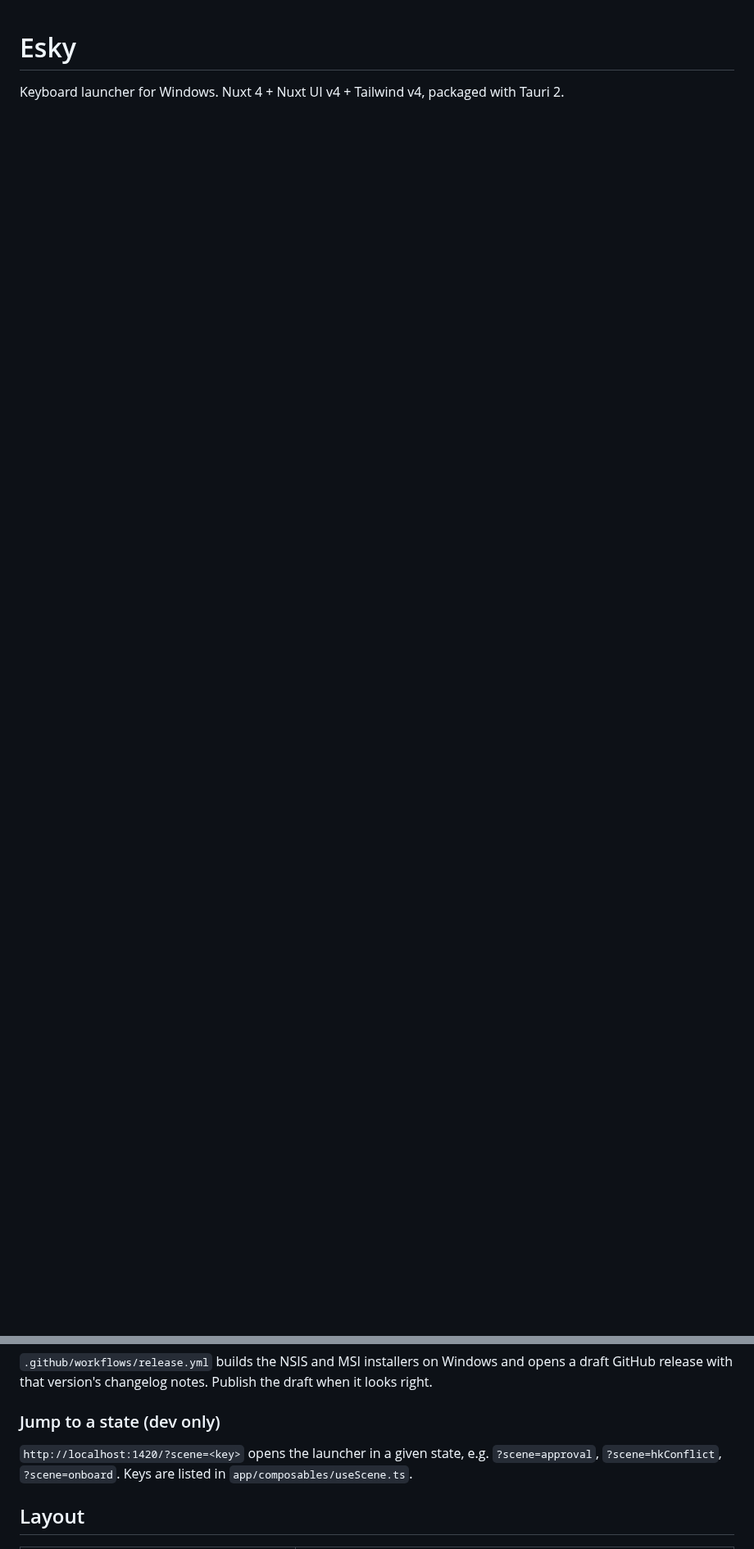
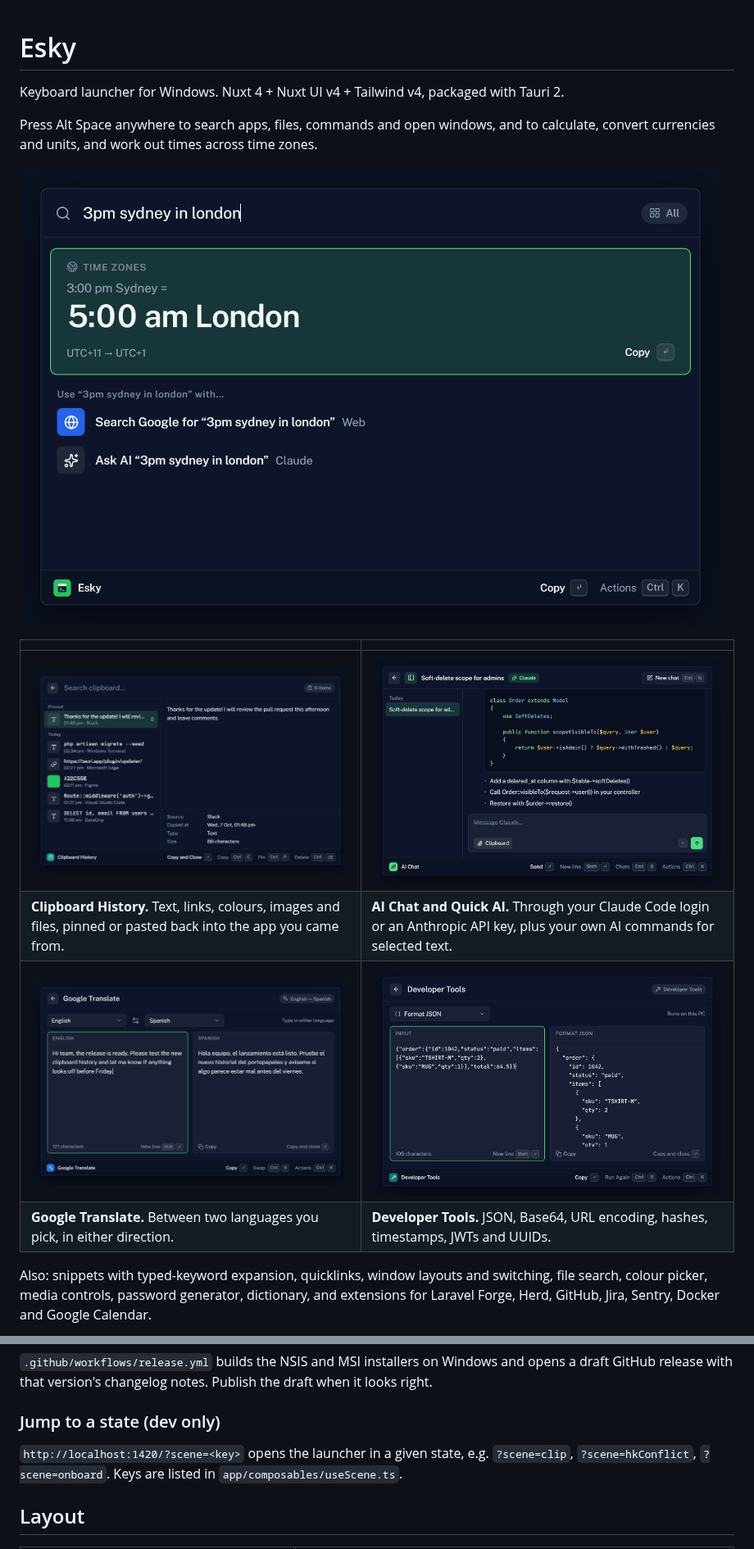
Before and after one commit to huy-tran/esky, a Markdown page: README.md, 2 parts joined by grey strips. Shown at 82% size. Drawn GitHub-style; pictures changed too: docs/screenshots/chat.png (added), docs/screenshots/clipboard.png (added), docs/screenshots/devtools.png (added); blank space fills up the shorter version.

Commit message:
Add screenshots to the README

```diff
--- a/README.md
+++ b/README.md
@@ -1,3 +1,17 @@
 # Esky
 
 Keyboard launcher for Windows. Nuxt 4 + Nuxt UI v4 + Tailwind v4, packaged with Tauri 2.
+
+Press Alt Space anywhere to search apps, files, commands and open windows, and to calculate, convert currencies and units, and work out times across time zones.
+
+![Root search converting 3pm Sydney to London time](docs/screenshots/search.png)
+
+| | |
+|---|---|
+| ![Clipboard History with text, links, colours and code](docs/screenshots/clipboard.png) | ![AI Chat answering a Laravel question](docs/screenshots/chat.png) |
+| **Clipboard History.** Text, links, colours, images and files, pinned or pasted back into the app you came from. | **AI Chat and Quick AI.** Through your Claude Code login or an Anthropic API key, plus your own AI commands for selected text. |
+| ![Google Translate between English and Spanish](docs/screenshots/translate.png) | ![Developer Tools formatting JSON](docs/screenshots/devtools.png) |
+| **Google Translate.** Between two languages you pick, in either direction. | **Developer Tools.** JSON, Base64, URL encoding, hashes, timestamps, JWTs and UUIDs. |
+
+Also: snippets with typed-keyword expansion, quicklinks, window layouts and switching, file search, colour picker, media controls, password generator, dictionary, and extensions for Laravel Forge, Herd, GitHub, Jira, Sentry, Docker and Google Calendar.
+
@@ -28,7 +43,7 @@ In the browser build there is no tray: press Alt Space (or click the "Esky is hi
 
 ### Jump to a state (dev only)
 
-`http://localhost:1420/?scene=<key>` opens the launcher in a given state, e.g. `?scene=approval`, `?scene=hkConflict`, `?scene=onboard`. Keys are listed in `app/composables/useScene.ts`.
+`http://localhost:1420/?scene=<key>` opens the launcher in a given state, e.g. `?scene=clip`, `?scene=hkConflict`, `?scene=onboard`. Keys are listed in `app/composables/useScene.ts`.
 
 ## Layout
 
```
Also changed, not shown: other parts of README.md (+1 -0 lines), docs/screenshots/settings.png (added).
